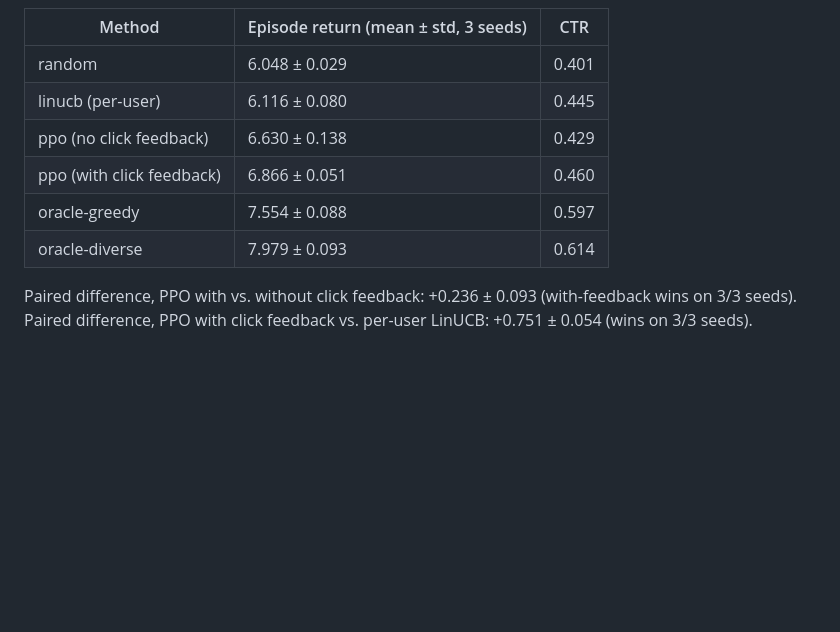
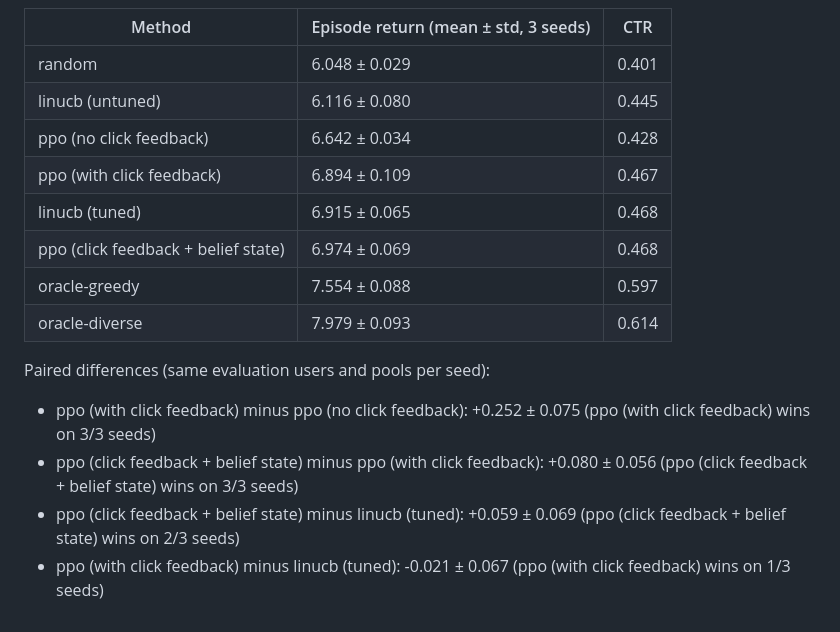
Before and after one commit to MHanzala74/Curio, a Markdown page: docs/personalization_results.md, the part around the change. Rendered like a GitHub page; blank space fills up the shorter version.

```diff
--- a/docs/personalization_results.md
+++ b/docs/personalization_results.md
@@ -1,11 +1,16 @@
 | Method | Episode return (mean ± std, 3 seeds) | CTR |
 |---|---|---|
 | random | 6.048 ± 0.029 | 0.401 |
-| linucb (per-user) | 6.116 ± 0.080 | 0.445 |
-| ppo (no click feedback) | 6.630 ± 0.138 | 0.429 |
-| ppo (with click feedback) | 6.866 ± 0.051 | 0.460 |
+| linucb (untuned) | 6.116 ± 0.080 | 0.445 |
+| ppo (no click feedback) | 6.642 ± 0.034 | 0.428 |
+| ppo (with click feedback) | 6.894 ± 0.109 | 0.467 |
+| linucb (tuned) | 6.915 ± 0.065 | 0.468 |
+| ppo (click feedback + belief state) | 6.974 ± 0.069 | 0.468 |
 | oracle-greedy | 7.554 ± 0.088 | 0.597 |
 | oracle-diverse | 7.979 ± 0.093 | 0.614 |
 
-Paired difference, PPO with vs. without click feedback: +0.236 ± 0.093 (with-feedback wins on 3/3 seeds).
-Paired difference, PPO with click feedback vs. per-user LinUCB: +0.751 ± 0.054 (wins on 3/3 seeds).
+Paired differences (same evaluation users and pools per seed):
+- ppo (with click feedback) minus ppo (no click feedback): +0.252 ± 0.075 (ppo (with click feedback) wins on 3/3 seeds)
+- ppo (click feedback + belief state) minus ppo (with click feedback): +0.080 ± 0.056 (ppo (click feedback + belief state) wins on 3/3 seeds)
+- ppo (click feedback + belief state) minus linucb (tuned): +0.059 ± 0.069 (ppo (click feedback + belief state) wins on 2/3 seeds)
+- ppo (with click feedback) minus linucb (tuned): -0.021 ± 0.067 (ppo (with click feedback) wins on 1/3 seeds)
```
Also changed, not shown: README.md (+47 -25 lines), docs/linucb_tuning.md (added, +17 -0 lines), docs/personalization.png, 1 other file.
